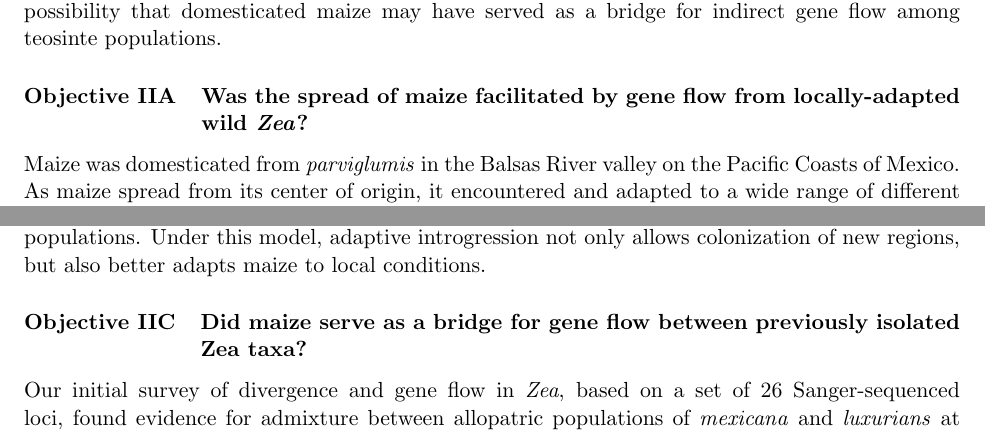
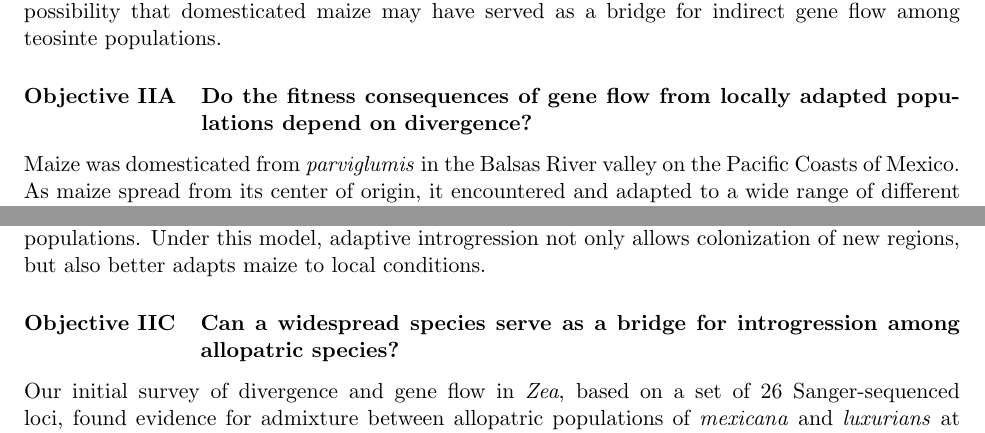
Before and after one commit to rossibarra/NSF-DEB-Introgression, a LaTeX document (nsfmaster.tex, which reads nsfdesc.tex): two parts of pages 10 and 12 of 20 before the commit and two parts of pages 10 and 12 of 21 after it, joined at a grey line, cut so that both start at the same text. Compiled offline with pdfLaTeX; a LaTeX package or settings file that is missing is left out.

Commit message:
starting on my section

```diff
--- a/nsfdesc.tex
+++ b/nsfdesc.tex
@@ -249,7 +249,7 @@ First, given previous evidence of the potentially adaptive significance of intro
 Second, building on our previous observations in the highlands of the Central Plateau, we seek to define the geographic scale over which introgression may be adaptive.
 Finally, we return to the observation of haplotype sharing between allopatric teosinte taxa \citep{Ross-Ibarra2009a} and propose to test whether these results are best explained by incomplete lineage sorting or the possibility that domesticated maize may have served as a bridge for indirect gene flow among teosinte populations.
 
-\subsubsection{Was the spread of maize facilitated by gene flow from locally-adapted wild \emph{Zea}?}
+\subsubsection{Do the fitness consequences of gene flow from locally adapted populations depend on divergence?}
 \label{sss:adaptive_intro}
 
 
@@ -312,7 +317,7 @@ Under this model, adaptive introgression not only allows colonization of new reg
 \label{fig:length}
 \end{SCfigure}
 
-\subsubsection{Did maize serve as a bridge for gene flow between previously isolated Zea taxa?}
+\subsubsection{Can a widespread species serve as a bridge for introgression among allopatric species?}
 \label{sss:bridge}
 
 Our initial survey of divergence and gene flow in \emph{Zea}, based on a set of 26 Sanger-sequenced loci, found evidence for admixture between allopatric populations of \emph{mexicana} and \emph{luxurians} at multiple loci \citep{Ross-Ibarra2009a}.
```
Also changed, not shown: nsfdesc.tex (7 more changed lines).
